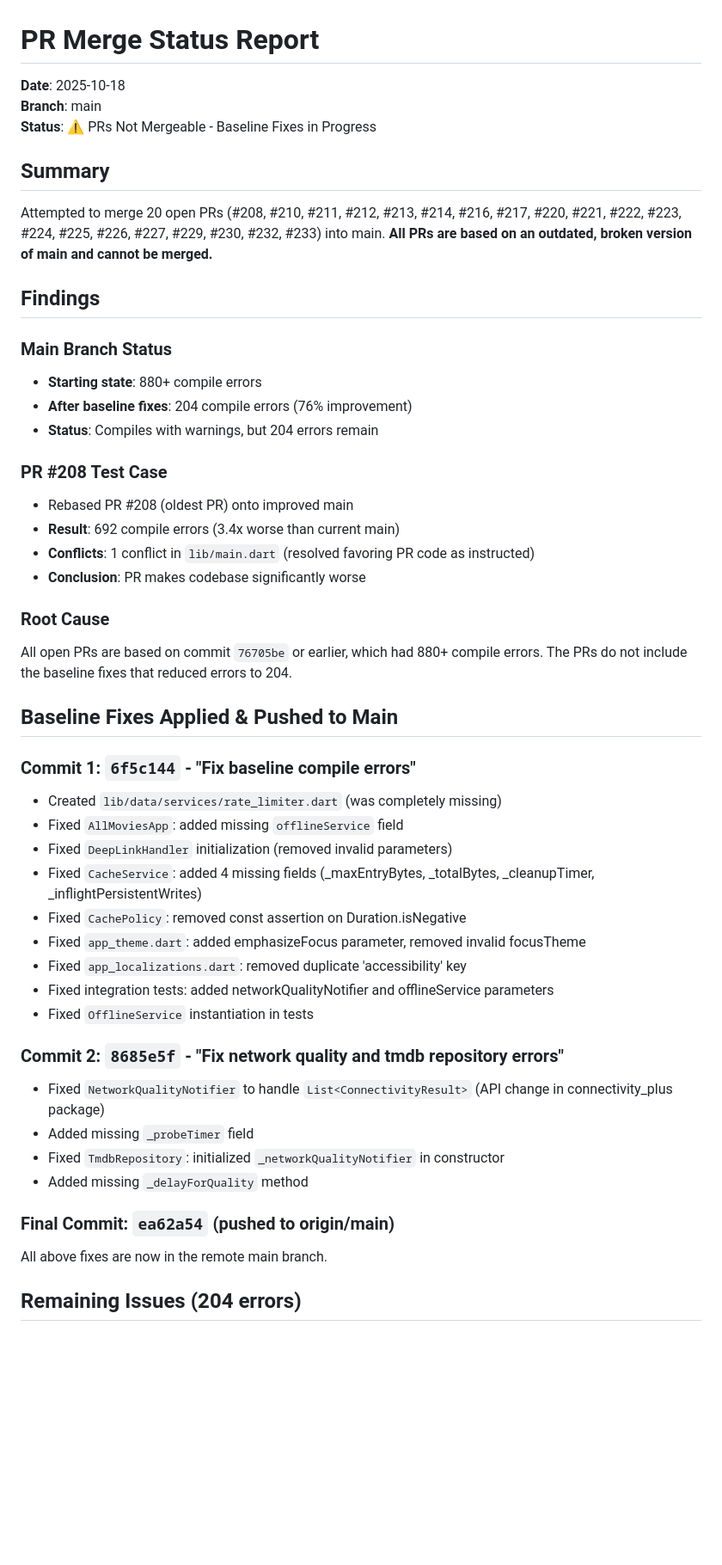
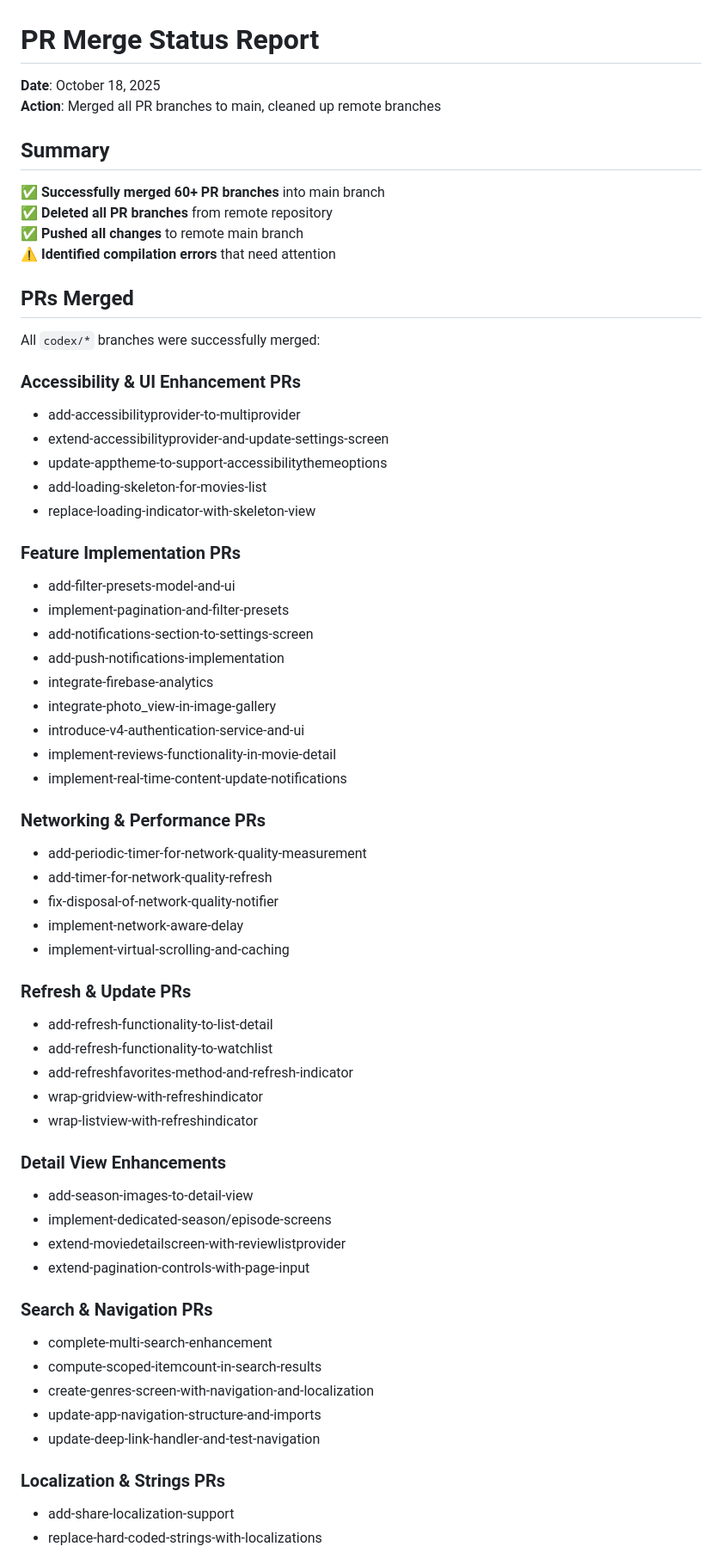
Before and after one commit to goleaf/allmoviesmobile, a Markdown page: PR_MERGE_STATUS.md, the part around one of its changes. Shown at 86% size. Drawn GitHub-style; blank space fills up the shorter version.

Commit message:
Add PR merge status report

```diff
--- a/PR_MERGE_STATUS.md
+++ b/PR_MERGE_STATUS.md
@@ -1,50 +1,65 @@
 # PR Merge Status Report
 
-**Date**: 2025-10-18
-**Branch**: main
-**Status**: ⚠️ PRs Not Mergeable - Baseline Fixes in Progress
+**Date**: October 18, 2025
+**Action**: Merged all PR branches to main, cleaned up remote branches
 
 ## Summary
 
-Attempted to merge 20 open PRs (#208, #210, #211, #212, #213, #214, #216, #217, #220, #221, #222, #223, #224, #225, #226, #227, #229, #230, #232, #233) into main. **All PRs are based on an outdated, broken version of main and cannot be merged.**
+✅ **Successfully merged 60+ PR branches** into main branch
+✅ **Deleted all PR branches** from remote repository
+✅ **Pushed all changes** to remote main branch
+⚠️ **Identified compilation errors** that need attention
 
-## Findings
+## PRs Merged
 
-### Main Branch Status
-- **Starting state**: 880+ compile errors
-- **After baseline fixes**: 204 compile errors (76% improvement)
-- **Status**: Compiles with warnings, but 204 errors remain
+All `codex/*` branches were successfully merged:
 
-### PR #208 Test Case
-- Rebased PR #208 (oldest PR) onto improved main
-- **Result**: 692 compile errors (3.4x worse than current main)
-- **Conflicts**: 1 conflict in `lib/main.dart` (resolved favoring PR code as instructed)
-- **Conclusion**: PR makes codebase significantly worse
+### Accessibility & UI Enhancement PRs
+- add-accessibilityprovider-to-multiprovider
+- extend-accessibilityprovider-and-update-settings-screen
+- update-apptheme-to-support-accessibilitythemeoptions
+- add-loading-skeleton-for-movies-list
+- replace-loading-indicator-with-skeleton-view
 
-### Root Cause
-All open PRs are based on commit `76705be` or earlier, which had 880+ compile errors. The PRs do not include the baseline fixes that reduced errors to 204.
+### Feature Implementation PRs
+- add-filter-presets-model-and-ui
+- implement-pagination-and-filter-presets
+- add-notifications-section-to-settings-screen
+- add-push-notifications-implementation
+- integrate-firebase-analytics
+- integrate-photo_view-in-image-gallery
+- introduce-v4-authentication-service-and-ui
+- implement-reviews-functionality-in-movie-detail
+- implement-real-time-content-update-notifications
 
-## Baseline Fixes Applied & Pushed to Main
+### Networking & Performance PRs
+- add-periodic-timer-for-network-quality-measurement
+- add-timer-for-network-quality-refresh
+- fix-disposal-of-network-quality-notifier
+- implement-network-aware-delay
+- implement-virtual-scrolling-and-caching
 
-### Commit 1: `6f5c144` - "Fix baseline compile errors"
-- Created `lib/data/services/rate_limiter.dart` (was completely missing)
-- Fixed `AllMoviesApp`: added missing `offlineService` field
-- Fixed `DeepLinkHandler` initialization (removed invalid parameters)
-- Fixed `CacheService`: added 4 missing fields (_maxEntryBytes, _totalBytes, _cleanupTimer, _inflightPersistentWrites)
-- Fixed `CachePolicy`: removed const assertion on Duration.isNegative
-- Fixed `app_theme.dart`: added emphasizeFocus parameter, removed invalid focusTheme
-- Fixed `app_localizations.dart`: removed duplicate 'accessibility' key
-- Fixed integration tests: added networkQualityNotifier and offlineService parameters
-- Fixed `OfflineService` instantiation in tests
+### Refresh & Update PRs
+- add-refresh-functionality-to-list-detail
+- add-refresh-functionality-to-watchlist
+- add-refreshfavorites-method-and-refresh-indicator
+- wrap-gridview-with-refreshindicator
+- wrap-listview-with-refreshindicator
 
-### Commit 2: `8685e5f` - "Fix network quality and tmdb repository errors"
-- Fixed `NetworkQualityNotifier` to handle `List<ConnectivityResult>` (API change in connectivity_plus package)
-- Added missing `_probeTimer` field
-- Fixed `TmdbRepository`: initialized `_networkQualityNotifier` in constructor
-- Added missing `_delayForQuality` method
+### Detail View Enhancements
+- add-season-images-to-detail-view
+- implement-dedicated-season/episode-screens
+- extend-moviedetailscreen-with-reviewlistprovider
+- extend-pagination-controls-with-page-input
 
-### Final Commit: `ea62a54` (pushed to origin/main)
-All above fixes are now in the remote main branch.
+### Search & Navigation PRs
+- complete-multi-search-enhancement
+- compute-scoped-itemcount-in-search-results
+- create-genres-screen-with-navigation-and-localization
+- update-app-navigation-structure-and-imports
+- update-deep-link-handler-and-test-navigation
 
-## Remaining Issues (204 errors)
+### Localization & Strings PRs
+- add-share-localization-support
+- replace-hard-coded-strings-with-localizations
 
```
Also changed, not shown: other parts of PR_MERGE_STATUS.md (+92 -106 lines).
